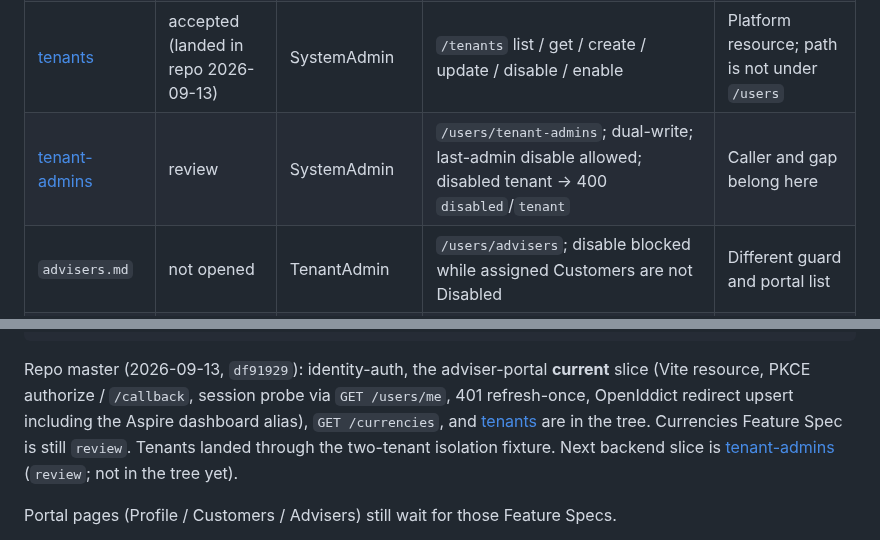
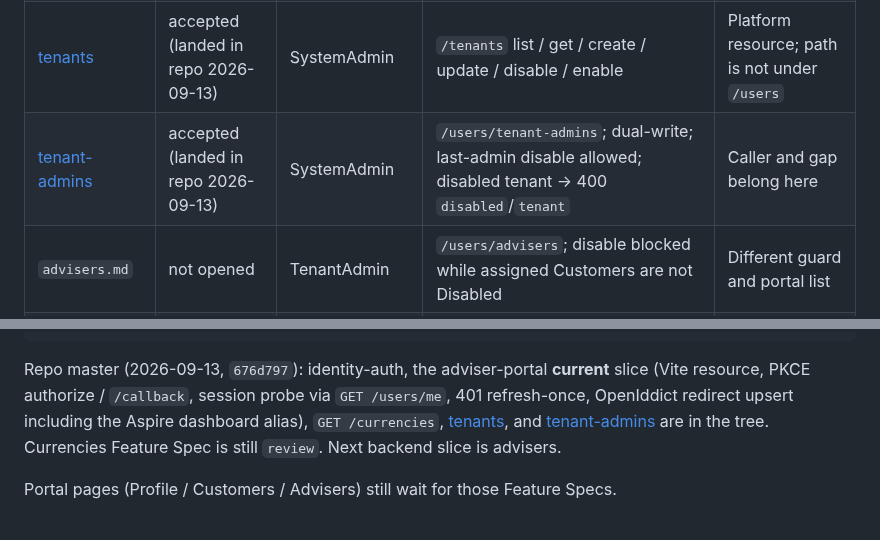
Before and after one commit to louis297/MyWealthV2, a Markdown page: docs/features/README.md, 2 parts joined by grey strips. Drawn GitHub-style.

Commit message:
Mark tenant-admins as accepted and landed.

````diff
--- a/docs/features/README.md
+++ b/docs/features/README.md
@@ -40,7 +40,7 @@ The vertical cut stops at people in a firm, the currency catalog, and session. N
 | [identity-auth](identity-auth.md) | accepted (landed in repo) | Login-capable roles | OpenIddict defaults, hosted `/login`, policies, `/users/me`, revocation, UserStatus, `UserTokens` seam | Two processes, one product capability |
 | [currencies](currencies.md) | review (HTTP landed in repo 2026-09-13) | Authenticated (all four roles) | Catalog + `ICurrencyCatalog` + `GET /currencies` (`enabledOnly`) + `Tenants.ReportingCurrency` + Domain `Money` | Own table; HTTP after Bearer validation works |
 | [tenants](tenants.md) | accepted (landed in repo 2026-09-13) | SystemAdmin | `/tenants` list / get / create / update / disable / enable | Platform resource; path is not under `/users` |
-| [tenant-admins](tenant-admins.md) | review | SystemAdmin | `/users/tenant-admins`; dual-write; last-admin disable allowed; disabled tenant → 400 `disabled`/`tenant` | Caller and gap belong here |
+| [tenant-admins](tenant-admins.md) | accepted (landed in repo 2026-09-13) | SystemAdmin | `/users/tenant-admins`; dual-write; last-admin disable allowed; disabled tenant → 400 `disabled`/`tenant` | Caller and gap belong here |
 | `advisers.md` | not opened | TenantAdmin | `/users/advisers`; disable blocked while assigned Customers are not Disabled | Different guard and portal list |
 | `customers.md` | not opened | TenantAdmin; Adviser (assigned) | `/users/customers`; login principal; no portal; no ledger guard | Assignment scope and rebind |
 
@@ -71,7 +71,7 @@ schema
 isolation-tests
 ```
 
-Repo master (2026-09-13, `df91929`): identity-auth, the adviser-portal **current** slice (Vite resource, PKCE authorize / `/callback`, session probe via `GET /users/me`, 401 refresh-once, OpenIddict redirect upsert including the Aspire dashboard alias), `GET /currencies`, and [tenants](tenants.md) are in the tree. Currencies Feature Spec is still `review`. Tenants landed through the two-tenant isolation fixture. Next backend slice is [tenant-admins](tenant-admins.md) (`review`; not in the tree yet).
+Repo master (2026-09-13, `676d797`): identity-auth, the adviser-portal **current** slice (Vite resource, PKCE authorize / `/callback`, session probe via `GET /users/me`, 401 refresh-once, OpenIddict redirect upsert including the Aspire dashboard alias), `GET /currencies`, [tenants](tenants.md), and [tenant-admins](tenant-admins.md) are in the tree. Currencies Feature Spec is still `review`. Next backend slice is advisers.
 
 Portal pages (Profile / Customers / Advisers) still wait for those Feature Specs.
 
````
